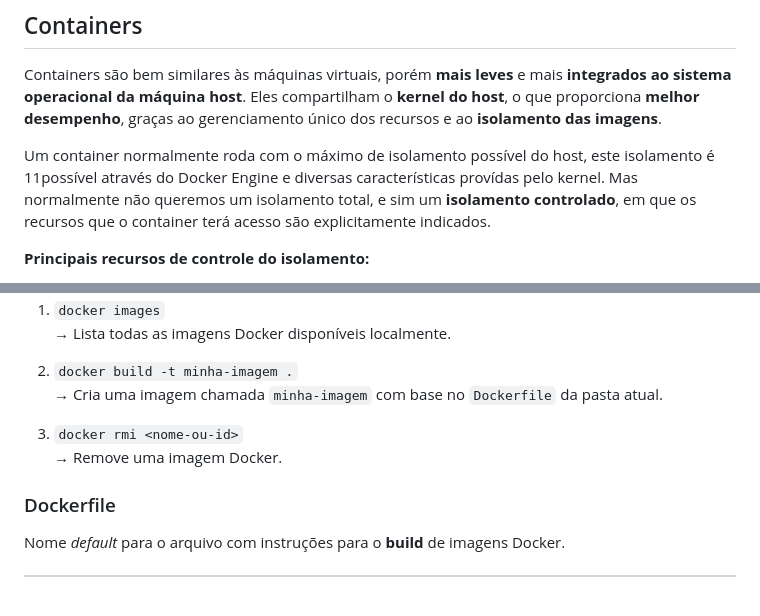
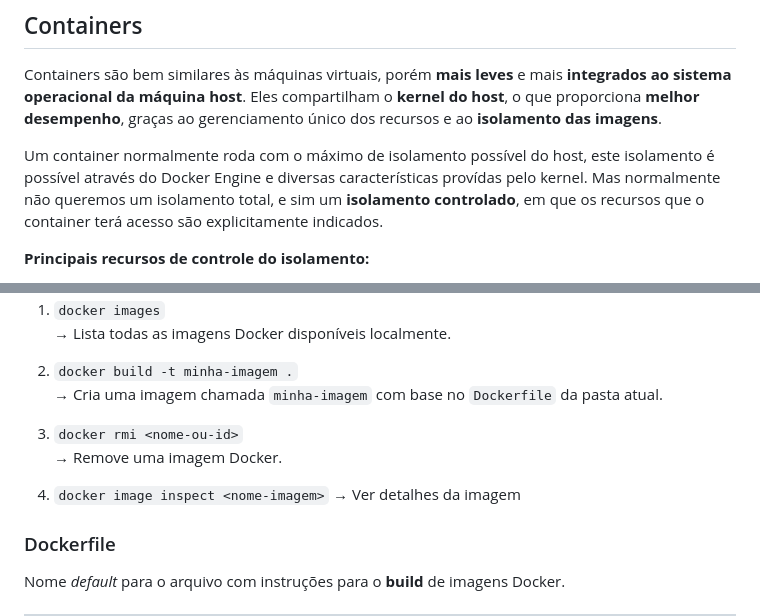
Before and after one commit to Mateus-Alencar/devops-notebook, a Markdown page: Docker/apostila - docker.md, 2 parts joined by grey strips. Rendered like a GitHub page; blank space fills up the shorter version.

Commit message:
apostila

```diff
--- a/Docker/apostila - docker.md
+++ b/Docker/apostila - docker.md
@@ -11,7 +11,7 @@ Containers Docker empacotam componentes de software em um sistema de arquivos co
 
 Containers são bem similares às máquinas virtuais, porém **mais leves** e mais **integrados ao sistema operacional da máquina host**. Eles compartilham o **kernel do host**, o que proporciona **melhor desempenho**, graças ao gerenciamento único dos recursos e ao **isolamento das imagens**.
 
- Um container normalmente roda com o máximo de isolamento possível do host, este isolamento é 11possível através do Docker Engine e diversas características provídas pelo kernel.
+ Um container normalmente roda com o máximo de isolamento possível do host, este isolamento é possível através do Docker Engine e diversas características provídas pelo kernel.
  Mas normalmente não queremos um isolamento total, e sim um **isolamento controlado**, em que os recursos que o container terá acesso são explicitamente indicados.
 
 **Principais recursos de controle do isolamento:**
@@ -104,6 +104,9 @@ Processo para gerar uma nova imagem a partir de um arquivo de instruções. O co
 3. `docker rmi <nome-ou-id>`
    → Remove uma imagem Docker.
 
+4. `docker image inspect <nome-imagem>`
+   → Ver detalhes da imagem
+
 ### Dockerfile
 
 Nome *default* para o arquivo com instruções para o **build** de imagens Docker.
```
Also changed, not shown: other parts of Docker/apostila - docker.md (+1 -1 lines).
